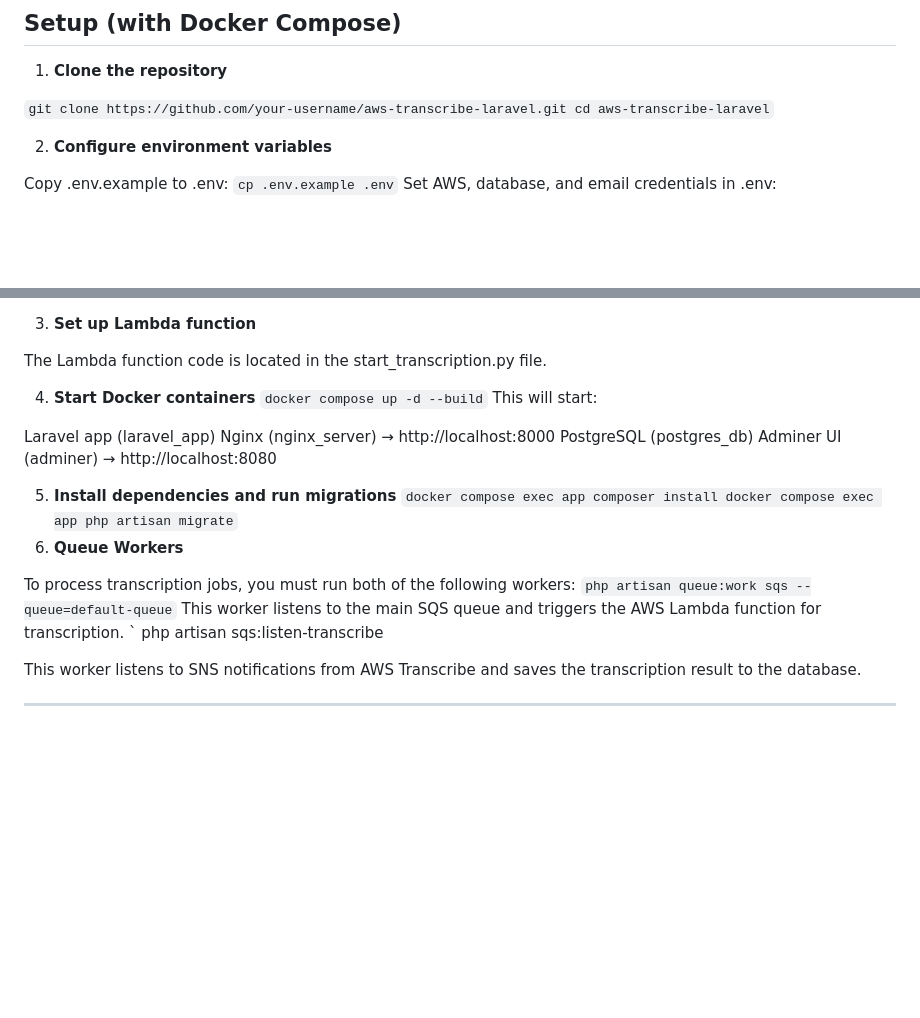
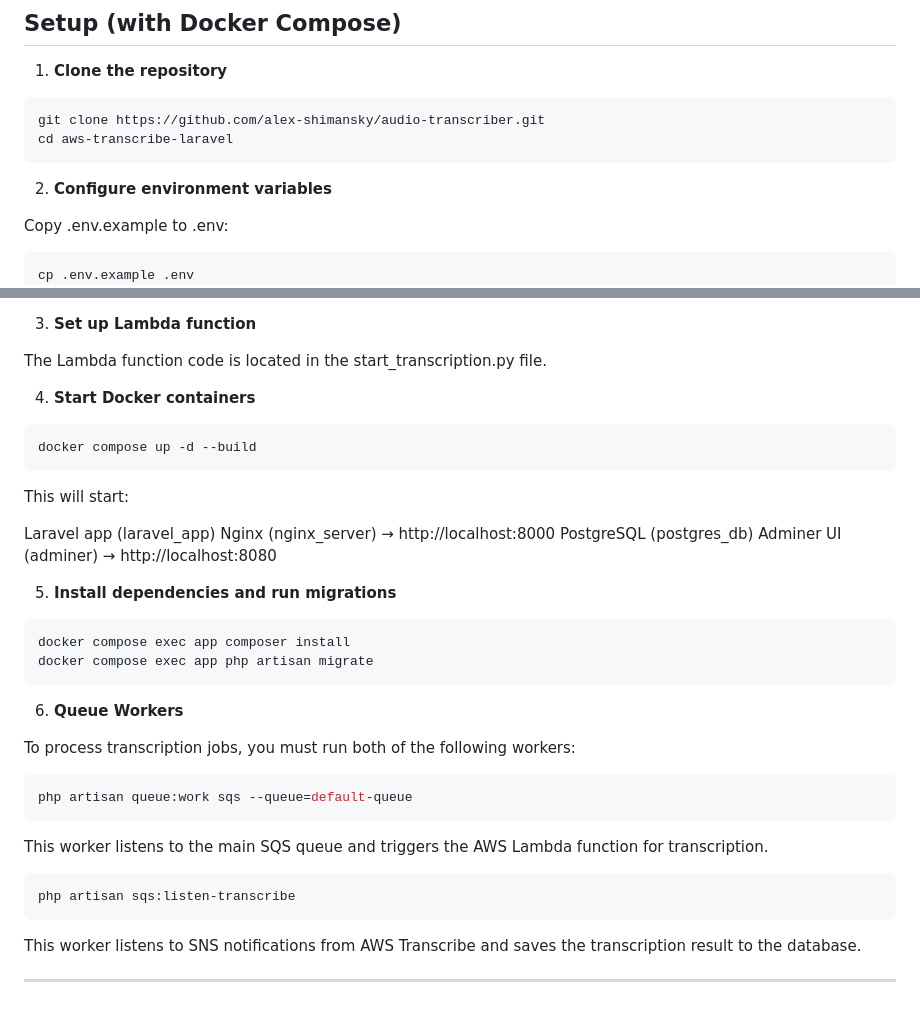
Before and after one commit to alex-shimansky/audio-transcriber, a Markdown page: README.md, 2 parts joined by grey strips. Rendered like a GitHub page; blank space fills up the shorter version.

````diff
--- a/README.md
+++ b/README.md
@@ -97,15 +97,17 @@ Laravel jobs are processed via SQS queue
 
 1. **Clone the repository**
 
-`
-git clone https://github.com/your-username/aws-transcribe-laravel.git
+```bash
+git clone https://github.com/alex-shimansky/audio-transcriber.git
 cd aws-transcribe-laravel
-`
+```
 
 2. **Configure environment variables**
 
 Copy .env.example to .env:
-`
+
+```bash
 cp .env.example .env
-`
+```
+
 Set AWS, database, and email credentials in .env:
@@ -135,9 +139,11 @@ MAIL_FROM_NAME="Transcription Service"
 The Lambda function code is located in the start_transcription.py file.
 
 4. **Start Docker containers**
-`
+
+```bash
 docker compose up -d --build
-`
+```
+
 This will start:
 
 Laravel app (laravel_app)
@@ -146,19 +152,24 @@ PostgreSQL (postgres_db)
 Adminer UI (adminer) → http://localhost:8080
 
 5. **Install dependencies and run migrations**
-`
+
+```bash
 docker compose exec app composer install
 docker compose exec app php artisan migrate
-`
+```
+
 6. **Queue Workers**
 
 To process transcription jobs, you must run both of the following workers:
-`
+
+```bash
 php artisan queue:work sqs --queue=default-queue
-`
+```
 This worker listens to the main SQS queue and triggers the AWS Lambda function for transcription.
-`
+
+```bash
 php artisan sqs:listen-transcribe
+```
 
 This worker listens to SNS notifications from AWS Transcribe and saves the transcription result to the database.
 
````
Also changed, not shown: other parts of README.md (+8 -6 lines).
